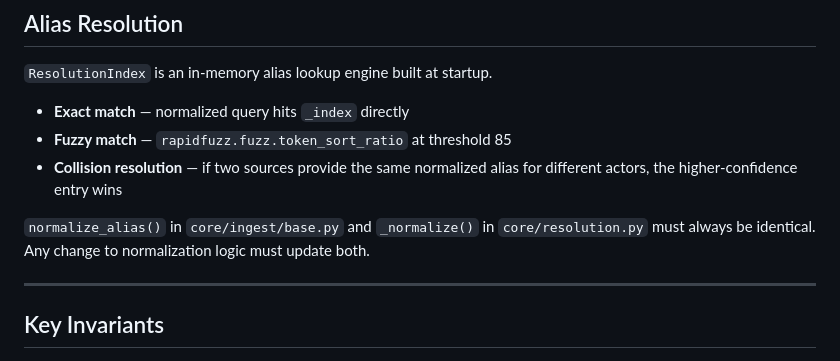
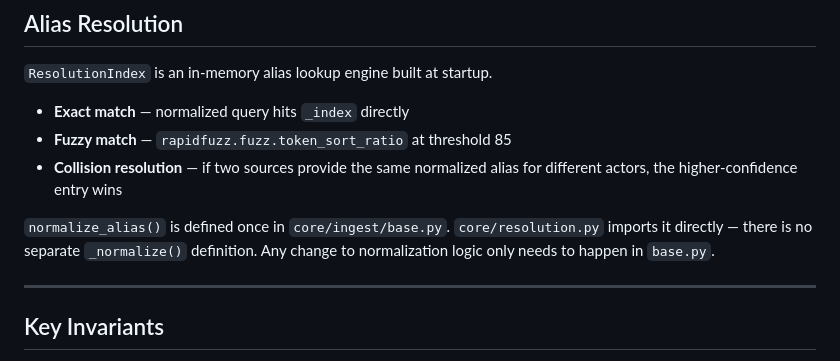
Before and after one commit to cti-stitcher/cti-stitcher, a Markdown page: CONTEXT.md, the part around the change. GitHub-like rendering.

Commit message:
docs: update normalize_alias invariant — single definition in base.py
_normalize() in resolution.py was removed; it now imports normalize_alias
from core.ingest.base directly. The 'must update both' warning is moot.

Co-Authored-By: Claude Sonnet 4.6 <noreply@anthropic.com>

```diff
--- a/CONTEXT.md
+++ b/CONTEXT.md
@@ -156,7 +156,7 @@ After each sync, the `ResolutionIndex` is rebuilt from all alias rows.
 - **Fuzzy match** — `rapidfuzz.fuzz.token_sort_ratio` at threshold 85
 - **Collision resolution** — if two sources provide the same normalized alias for different actors, the higher-confidence entry wins
 
-`normalize_alias()` in `core/ingest/base.py` and `_normalize()` in `core/resolution.py` must always be identical. Any change to normalization logic must update both.
+`normalize_alias()` is defined once in `core/ingest/base.py`. `core/resolution.py` imports it directly — there is no separate `_normalize()` definition. Any change to normalization logic only needs to happen in `base.py`.
 
 ---
 
```
